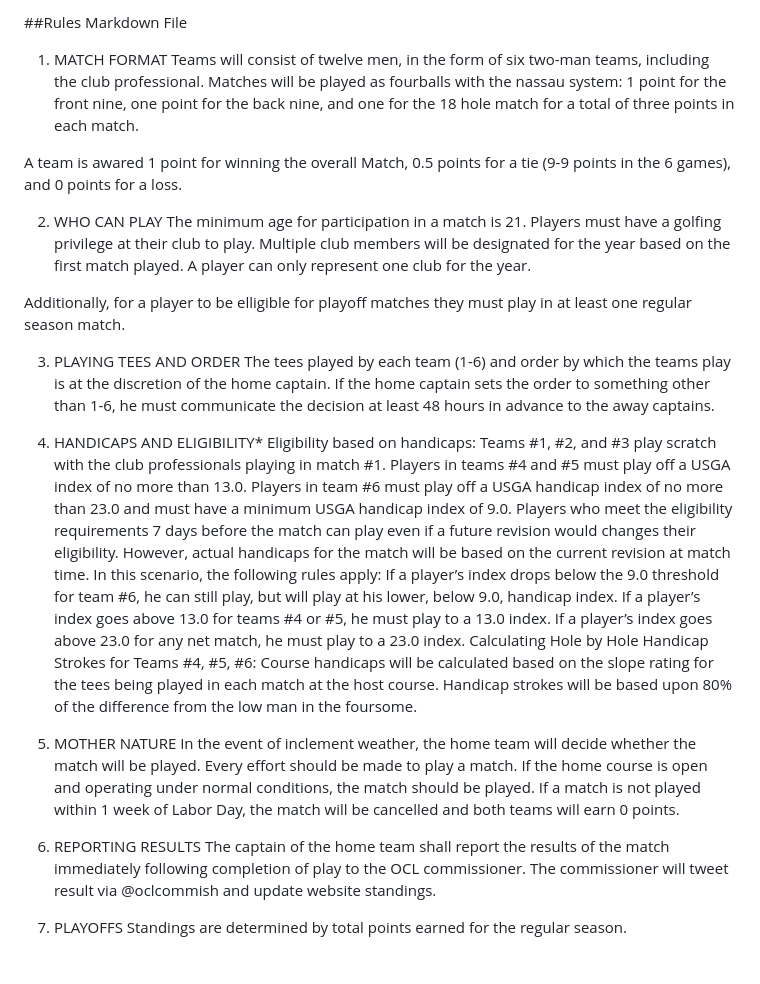
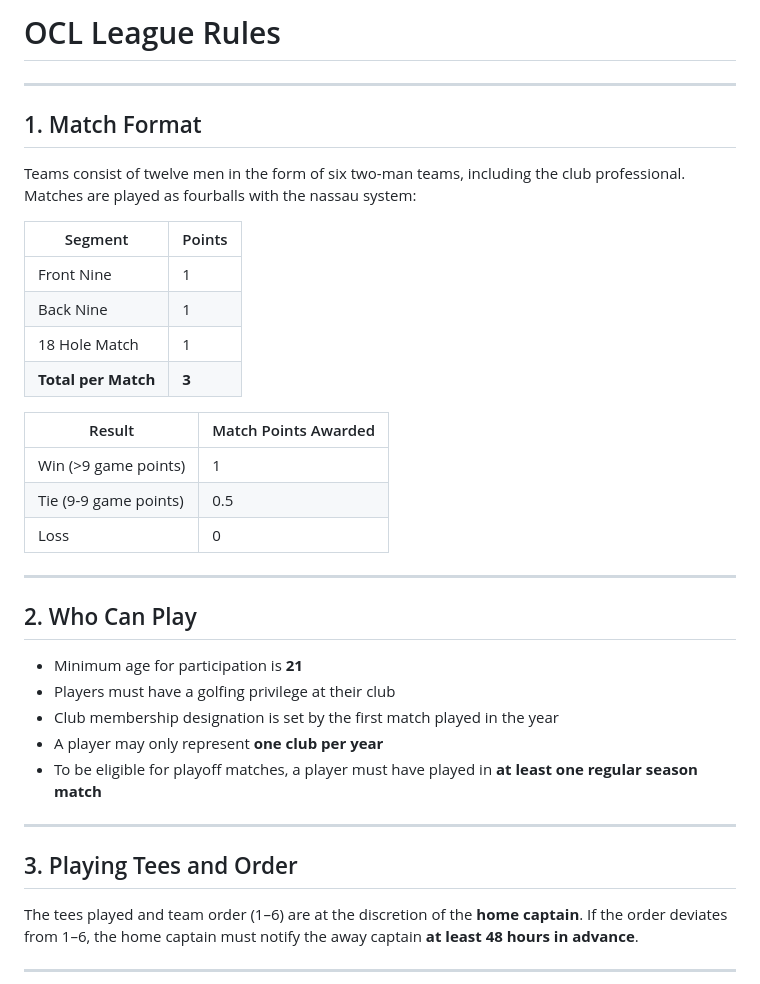
Before and after one commit to airwilly/oclsite, a Markdown page: data/Rules.MD, the part around one of its changes. GitHub-like rendering.

Commit message:
Update Rules.MD
Formatted Markdown more appropriately

```diff
--- a/data/Rules.MD
+++ b/data/Rules.MD
@@ -1,30 +1,36 @@
-##Rules Markdown File
+# OCL League Rules
 
-1. MATCH FORMAT
-Teams will consist of twelve men, in the form of six two-man teams, including the
-club professional. Matches will be played as fourballs with the nassau system: 1 point for the front nine, one point for the back nine, and one for the 18 hole match for a total of three points in each match.
+---
 
-A team is awared 1 point for winning the overall Match, 0.5 points for a tie (9-9 points in the 6 games), and 0 points for a loss.
+## 1. Match Format
+Teams consist of twelve men in the form of six two-man teams, including the club professional. Matches are played as fourballs with the nassau system:
 
-2. WHO CAN PLAY
-The minimum age for participation in a match is 21. Players must have
-a golfing privilege at their club to play. Multiple club members will be designated for the year based on the first match played. A player can only represent one club for the year.
+| Segment | Points |
+|---------|--------|
+| Front Nine | 1 |
+| Back Nine | 1 |
+| 18 Hole Match | 1 |
+| **Total per Match** | **3** |
 
-Additionally, for a player to be elligible for playoff matches they must play in at least one regular season match.
+| Result | Match Points Awarded |
+|--------|----------------------|
+| Win (>9 game points) | 1 |
+| Tie (9-9 game points) | 0.5 |
+| Loss | 0 |
 
-3. PLAYING TEES AND ORDER
-The tees played by each team (1-6) and order by which the teams play is at the discretion of the home captain. If the home captain sets the order to something other than 1-6, he must communicate the decision at least 48 hours in advance to the away captains.
+---
 
-4. HANDICAPS AND ELIGIBILITY*
-Eligibility based on handicaps: Teams #1, #2, and #3 play scratch with the club professionals playing in match #1. Players in teams #4 and #5 must play off a USGA index of no more than 13.0. Players in team #6 must play off a USGA handicap index of no more than 23.0 and must have a minimum USGA handicap index of 9.0. Players who meet the eligibility requirements 7 days before the match can play even if a future revision would changes their eligibility. However, actual handicaps for the match will be based on the current revision at match time. In this scenario, the following rules apply: If a player’s index drops below the 9.0 threshold for team #6, he can still play, but will play at his lower, below 9.0, handicap index. If a player’s index goes above 13.0 for teams #4 or #5, he must play to a 13.0 index. If a player’s index goes above 23.0 for any net match, he must play to a 23.0 index. Calculating Hole by Hole Handicap Strokes for Teams #4, #5, #6: Course handicaps will be calculated based on the slope rating for the tees being played in each match at the host course. Handicap strokes will be based upon 80% of the difference from the low man in the foursome.
+## 2. Who Can Play
+- Minimum age for participation is **21**
+- Players must have a golfing privilege at their club
+- Club membership designation is set by the first match played in the year
+- A player may only represent **one club per year**
+- To be eligible for playoff matches, a player must have played in **at least one regular season match**
 
-5. MOTHER NATURE
-In the event of inclement weather, the home team will decide whether the match will be played. Every effort should be made to play a match. If the home course is open and operating under normal conditions, the match should be played. If a match is not played within 1 week of Labor Day, the match will be cancelled and both teams will earn 0 points.
+---
 
-6. REPORTING RESULTS
-The captain of the home team shall report the results of the match
-immediately following completion of play to the OCL commissioner.  The commissioner will tweet result via @oclcommish and update website standings.
+## 3. Playing Tees and Order
+The tees played and team order (1–6) are at the discretion of the **home captain**. If the order deviates from 1–6, the home captain must notify the away captain **at least 48 hours in advance**.
 
-7. PLAYOFFS
-Standings are determined by total points earned for the regular season.
+---
 
```
Also changed, not shown: other parts of data/Rules.MD (+46 -9 lines).
